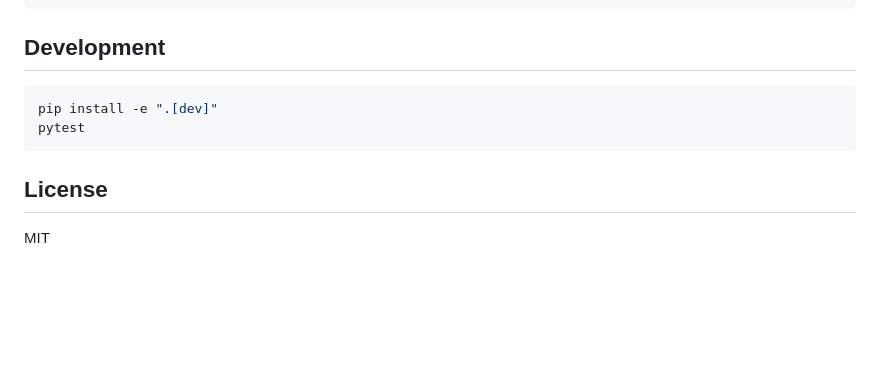
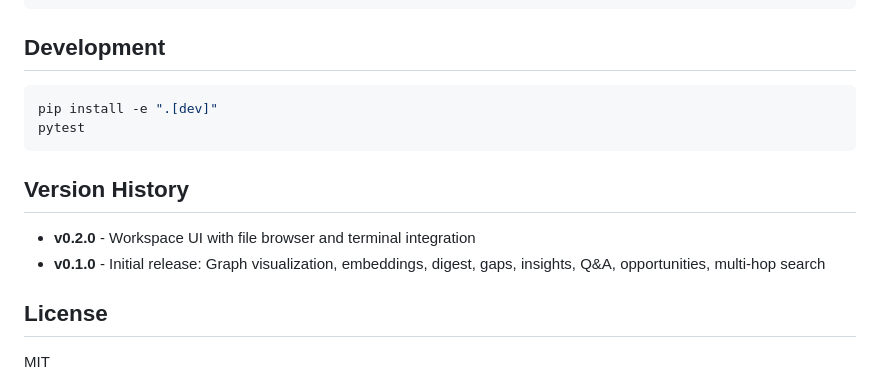
Before and after one commit to datafund/datacortex, a Markdown page: README.md, the part around the change. Rendered like a GitHub page; blank space fills up the shorter version.

Commit message:
Add version history with workspace UI
🤖 Generated with [Claude Code](https://claude.com/claude-code)

Co-Authored-By: Claude Opus 4.5 <noreply@anthropic.com>

````diff
--- a/README.md
+++ b/README.md
@@ -292,6 +292,11 @@ pip install -e ".[dev]"
 pytest
 ```
 
+## Version History
+
+- **v0.2.0** - Workspace UI with file browser and terminal integration
+- **v0.1.0** - Initial release: Graph visualization, embeddings, digest, gaps, insights, Q&A, opportunities, multi-hop search
+
 ## License
 
 MIT
````
